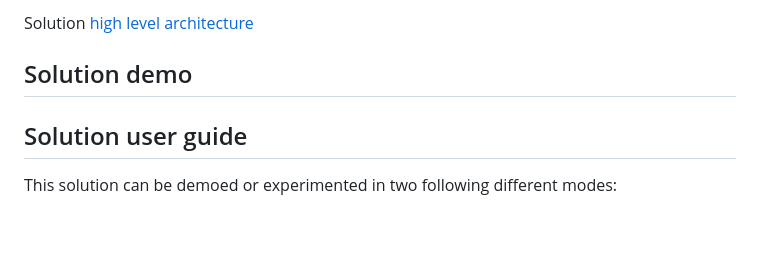
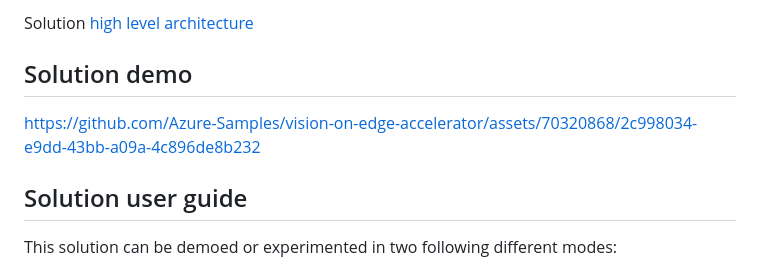
Before and after one commit to Azure-Samples/vision-on-edge-accelerator, a Markdown page: README.md, the part around the change. Drawn GitHub-style; blank space fills up the shorter version.

Commit message:
Add solution demo to README.md

```diff
--- a/README.md
+++ b/README.md
@@ -8,7 +8,7 @@ Solution [high level architecture](./docs/high-level-architecture.md)
 
 ## Solution demo
 
-
+https://github.com/Azure-Samples/vision-on-edge-accelerator/assets/70320868/2c998034-e9dd-43bb-a09a-4c896de8b232
 
 ## Solution user guide
 
```
